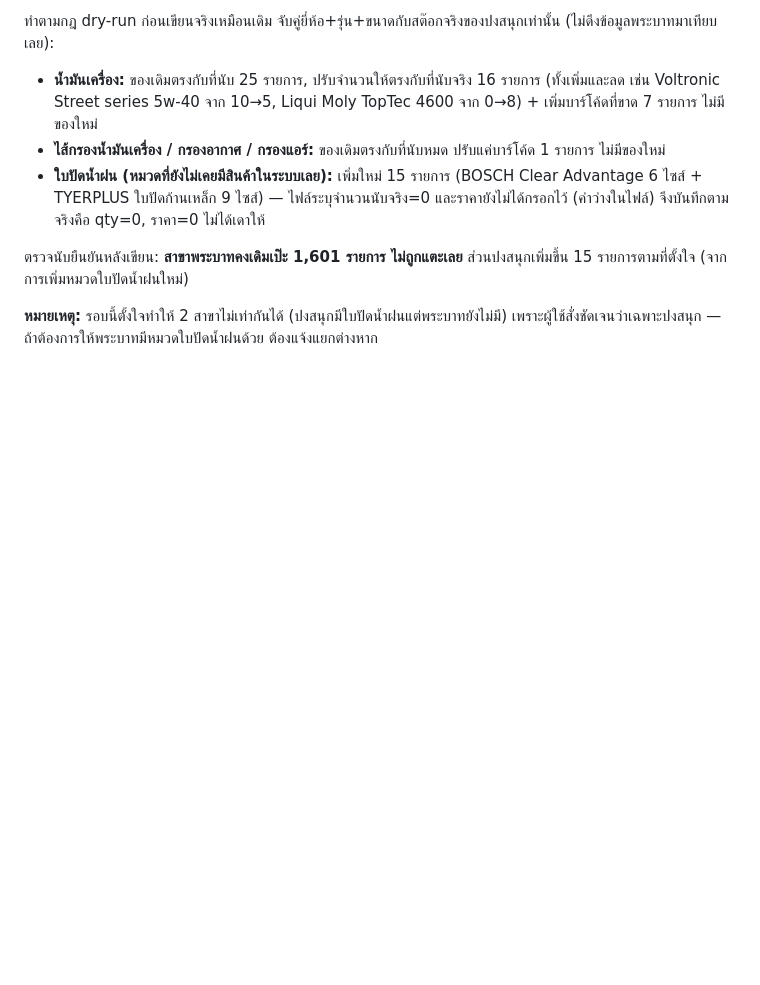
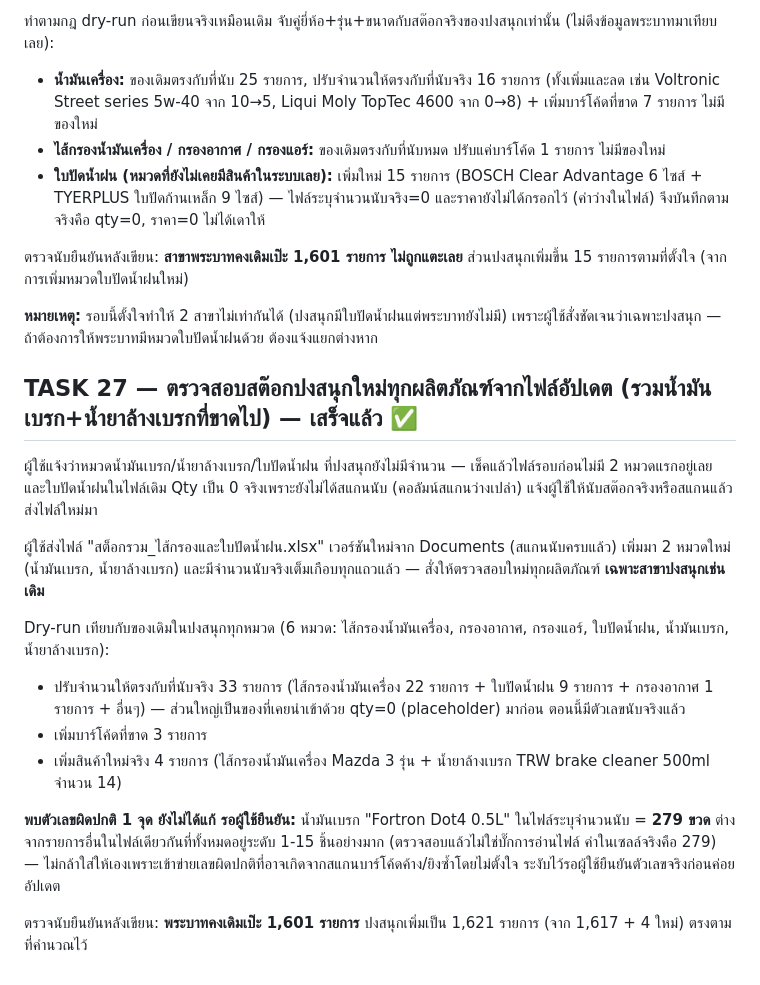
Before and after one commit to psautotyre04/psautotyre-stock, a Markdown page: TASKS.md, the part around the change. GitHub-like rendering; blank space fills up the shorter version.

Commit message:
Document ปงสนุก stock recheck with brake fluid/cleaner categories added
Co-Authored-By: Claude Sonnet 5 <noreply@anthropic.com>

```diff
--- a/TASKS.md
+++ b/TASKS.md
@@ -289,3 +289,17 @@ alter table products add column code text;
 ตรวจนับยืนยันหลังเขียน: **สาขาพระบาทคงเดิมเป๊ะ 1,601 รายการ ไม่ถูกแตะเลย** ส่วนปงสนุกเพิ่มขึ้น 15 รายการตามที่ตั้งใจ (จากการเพิ่มหมวดใบปัดน้ำฝนใหม่)
 
 **หมายเหตุ:** รอบนี้ตั้งใจทำให้ 2 สาขาไม่เท่ากันได้ (ปงสนุกมีใบปัดน้ำฝนแต่พระบาทยังไม่มี) เพราะผู้ใช้สั่งชัดเจนว่าเฉพาะปงสนุก — ถ้าต้องการให้พระบาทมีหมวดใบปัดน้ำฝนด้วย ต้องแจ้งแยกต่างหาก
+
+## TASK 27 — ตรวจสอบสต๊อกปงสนุกใหม่ทุกผลิตภัณฑ์จากไฟล์อัปเดต (รวมน้ำมันเบรก+น้ำยาล้างเบรกที่ขาดไป) — เสร็จแล้ว ✅
+ผู้ใช้แจ้งว่าหมวดน้ำมันเบรก/น้ำยาล้างเบรก/ใบปัดน้ำฝน ที่ปงสนุกยังไม่มีจำนวน — เช็คแล้วไฟล์รอบก่อนไม่มี 2 หมวดแรกอยู่เลย และใบปัดน้ำฝนในไฟล์เดิม Qty เป็น 0 จริงเพราะยังไม่ได้สแกนนับ (คอลัมน์สแกนว่างเปล่า) แจ้งผู้ใช้ให้นับสต๊อกจริงหรือสแกนแล้วส่งไฟล์ใหม่มา
+
+ผู้ใช้ส่งไฟล์ "สต็อกรวม_ไส้กรองและใบปัดน้ำฝน.xlsx" เวอร์ชันใหม่จาก Documents (สแกนนับครบแล้ว) เพิ่มมา 2 หมวดใหม่ (น้ำมันเบรก, น้ำยาล้างเบรก) และมีจำนวนนับจริงเต็มเกือบทุกแถวแล้ว — สั่งให้ตรวจสอบใหม่ทุกผลิตภัณฑ์ **เฉพาะสาขาปงสนุกเช่นเดิม**
+
+Dry-run เทียบกับของเดิมในปงสนุกทุกหมวด (6 หมวด: ไส้กรองน้ำมันเครื่อง, กรองอากาศ, กรองแอร์, ใบปัดน้ำฝน, น้ำมันเบรก, น้ำยาล้างเบรก):
+- ปรับจำนวนให้ตรงกับที่นับจริง 33 รายการ (ไส้กรองน้ำมันเครื่อง 22 รายการ + ใบปัดน้ำฝน 9 รายการ + กรองอากาศ 1 รายการ + อื่นๆ) — ส่วนใหญ่เป็นของที่เคยนำเข้าด้วย qty=0 (placeholder) มาก่อน ตอนนี้มีตัวเลขนับจริงแล้ว
+- เพิ่มบาร์โค้ดที่ขาด 3 รายการ
+- เพิ่มสินค้าใหม่จริง 4 รายการ (ไส้กรองน้ำมันเครื่อง Mazda 3 รุ่น + น้ำยาล้างเบรก TRW brake cleaner 500ml จำนวน 14)
+
+**พบตัวเลขผิดปกติ 1 จุด ยังไม่ได้แก้ รอผู้ใช้ยืนยัน:** น้ำมันเบรก "Fortron Dot4 0.5L" ในไฟล์ระบุจำนวนนับ = **279 ขวด** ต่างจากรายการอื่นในไฟล์เดียวกันที่ทั้งหมดอยู่ระดับ 1-15 ชิ้นอย่างมาก (ตรวจสอบแล้วไม่ใช่บั๊กการอ่านไฟล์ ค่าในเซลล์จริงคือ 279) — ไม่กล้าใส่ให้เองเพราะเข้าข่ายเลขผิดปกติที่อาจเกิดจากสแกนบาร์โค้ดค้าง/ยิงซ้ำโดยไม่ตั้งใจ ระงับไว้รอผู้ใช้ยืนยันตัวเลขจริงก่อนค่อยอัปเดต
+
+ตรวจนับยืนยันหลังเขียน: **พระบาทคงเดิมเป๊ะ 1,601 รายการ** ปงสนุกเพิ่มเป็น 1,621 รายการ (จาก 1,617 + 4 ใหม่) ตรงตามที่คำนวณไว้
```
